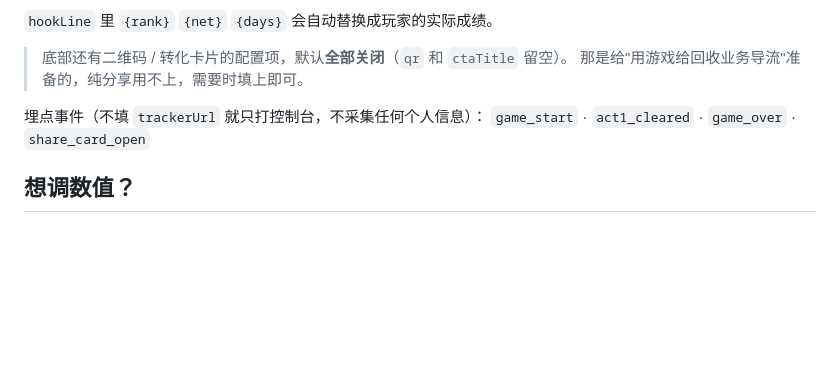
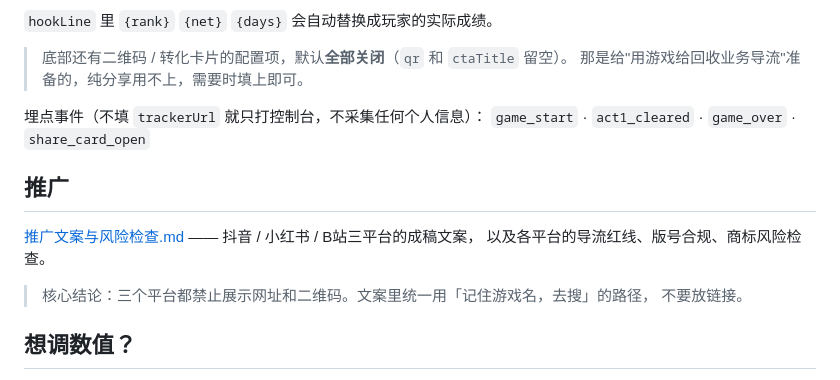
Before and after one commit to lihao8804333-code/ershe-simulator, a Markdown page: README.md, the part around the change. Drawn GitHub-style; blank space fills up the shorter version.

Commit message:
README 补充说明

```diff
--- a/README.md
+++ b/README.md
@@ -76,6 +76,14 @@ const PROMO={
 埋点事件（不填 `trackerUrl` 就只打控制台，不采集任何个人信息）：
 `game_start` · `act1_cleared` · `game_over` · `share_card_open`
 
+## 推广
+
+[推广文案与风险检查.md](推广文案与风险检查.md) —— 抖音 / 小红书 / B站三平台的成稿文案，
+以及各平台的导流红线、版号合规、商标风险检查。
+
+> 核心结论：三个平台都禁止展示网址和二维码。文案里统一用「记住游戏名，去搜」的路径，
+> 不要放链接。
+
 ## 想调数值？
 
 [deploy/部署说明.md](deploy/部署说明.md) 第六章有一张完整的对照表（参数名 + 当前值 + 行号），
```
